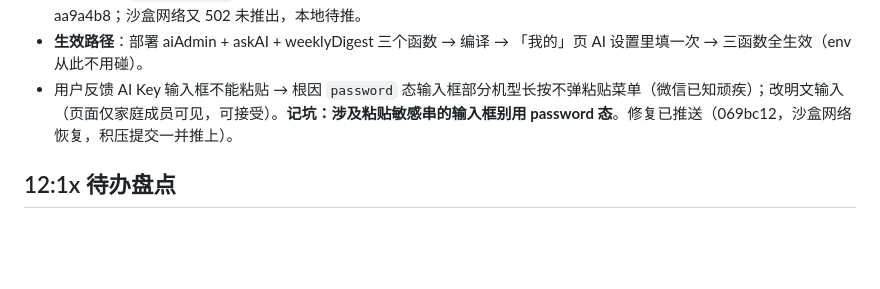
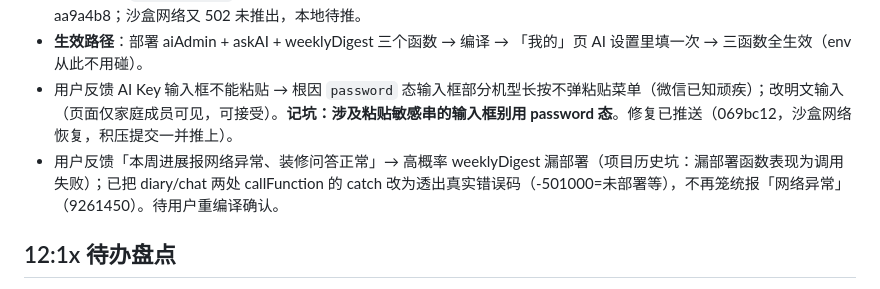
Before and after one commit to uishow/qc-graden, a Markdown page: .workbuddy/memory/2026-10-09.md, the part around the change. Rendered like a GitHub page; blank space fills up the shorter version.

Commit message:
docs(memory): 本周进展调用失败排查

```diff
--- a/.workbuddy/memory/2026-10-09.md
+++ b/.workbuddy/memory/2026-10-09.md
@@ -155,6 +155,7 @@
 - 验证：5 JS `node --check` 过；getLLMConfig 优先级本地 4 断言全过（集合优先/空集合回退/异常回退/双空 null）。提交 aa9a4b8；沙盒网络又 502 未推出，本地待推。
 - **生效路径**：部署 aiAdmin + askAI + weeklyDigest 三个函数 → 编译 → 「我的」页 AI 设置里填一次 → 三函数全生效（env 从此不用碰）。
 - 用户反馈 AI Key 输入框不能粘贴 → 根因 `password` 态输入框部分机型长按不弹粘贴菜单（微信已知顽疾）；改明文输入（页面仅家庭成员可见，可接受）。**记坑：涉及粘贴敏感串的输入框别用 password 态**。修复已推送（069bc12，沙盒网络恢复，积压提交一并推上）。
+- 用户反馈「本周进展报网络异常、装修问答正常」→ 高概率 weeklyDigest 漏部署（项目历史坑：漏部署函数表现为调用失败）；已把 diary/chat 两处 callFunction 的 catch 改为透出真实错误码（-501000=未部署等），不再笼统报「网络异常」（9261450）。待用户重编译确认。
 
 ## 12:1x 待办盘点
 - 发现：qc-graden **至今不是 git 仓库**（git status fatal）——四周大量改动零版本控制，已向用户提议 git init。
```
